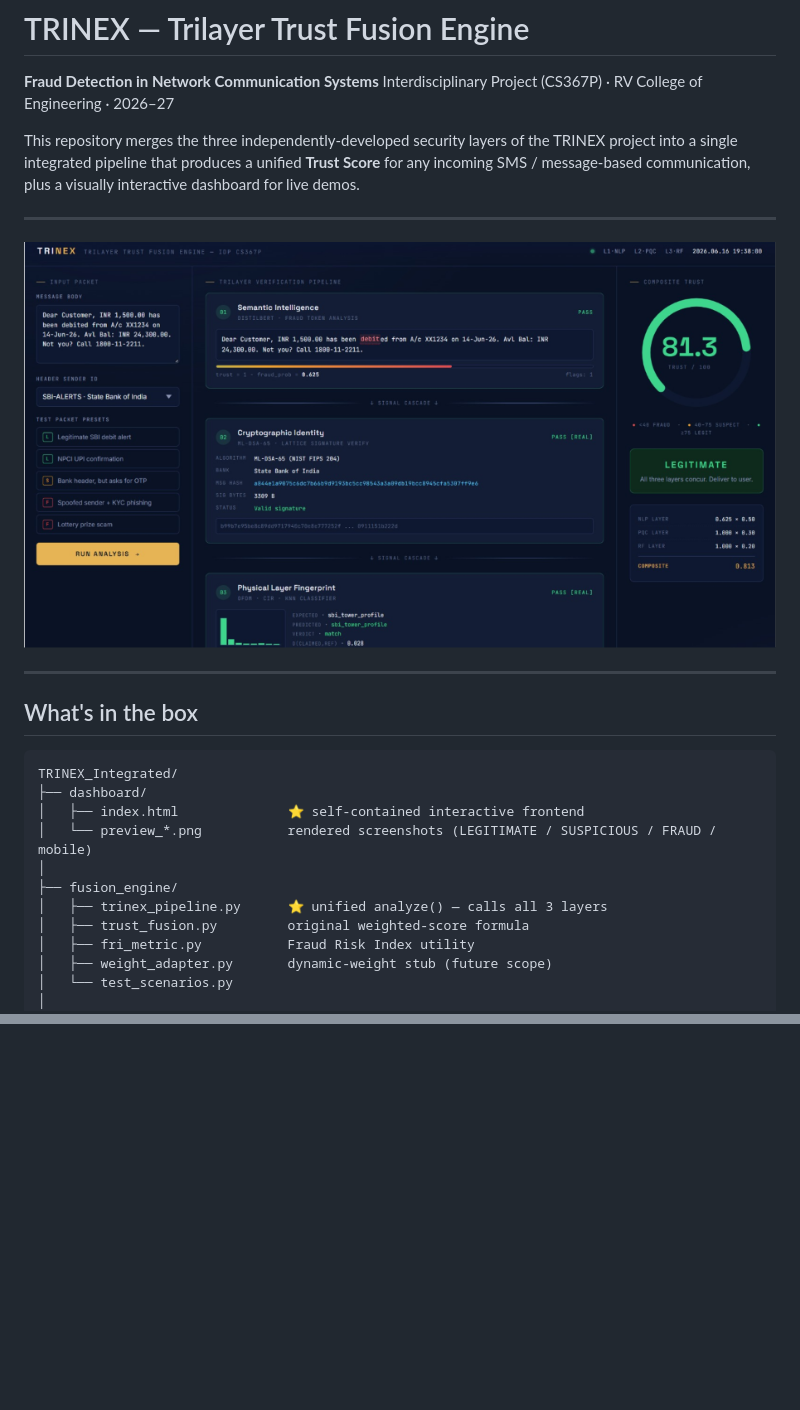
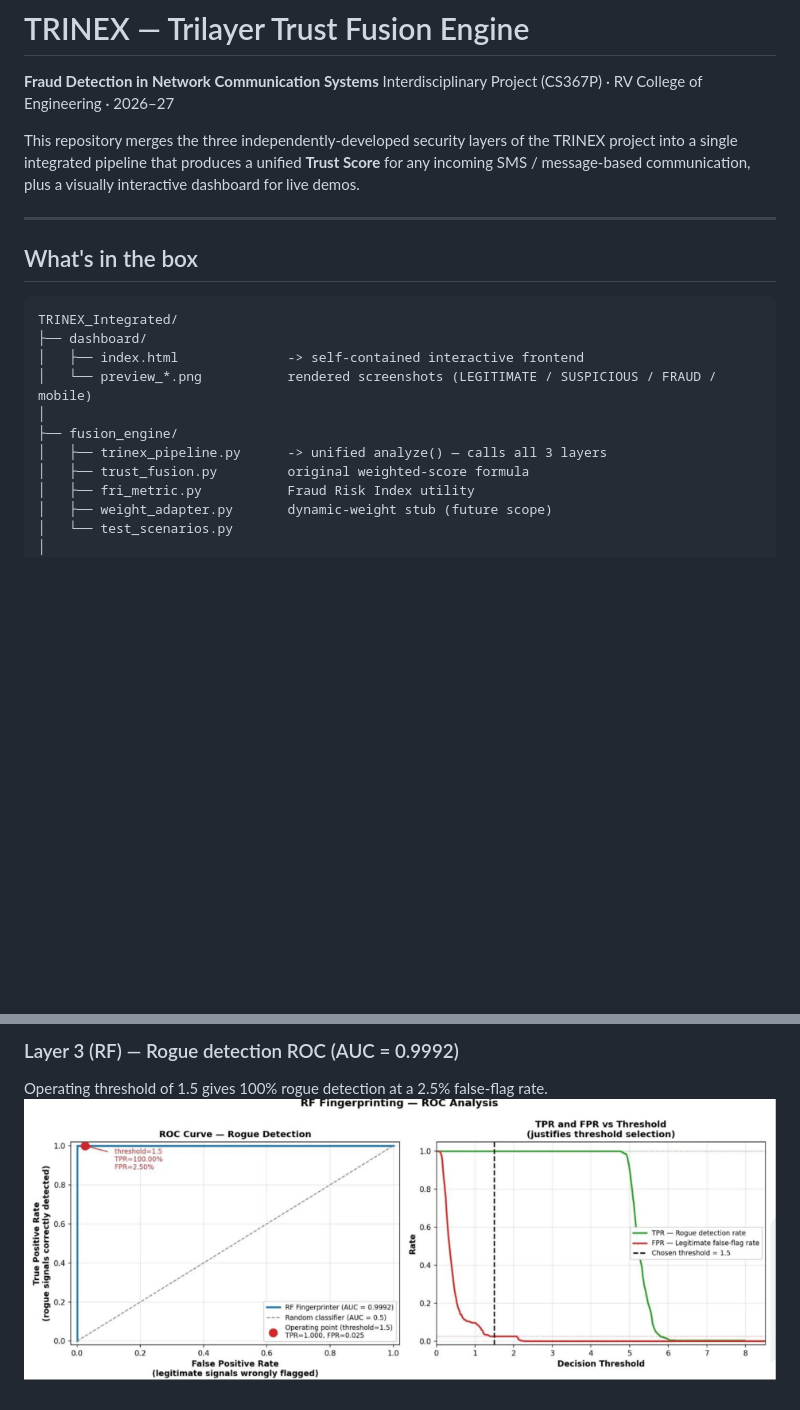
Before and after one commit to kav-cmd/Trinex, a Markdown page: README.md, 2 parts joined by grey strips. Rendered like a GitHub page; blank space fills up the shorter version.

````diff
--- a/README.md
+++ b/README.md
@@ -10,21 +10,16 @@ communication, plus a visually interactive dashboard for live demos.
 
 ---
 
-
-![TRINEX dashboard showing a LEGITIMATE verdict](docs/images/dashboard_legitimate.png)
-
----
-
 ## What's in the box
 
 ```
 TRINEX_Integrated/
 ├── dashboard/
-│   ├── index.html              ⭐ self-contained interactive frontend
+│   ├── index.html              -> self-contained interactive frontend
 │   └── preview_*.png           rendered screenshots (LEGITIMATE / SUSPICIOUS / FRAUD / mobile)
 │
 ├── fusion_engine/
-│   ├── trinex_pipeline.py      ⭐ unified analyze() — calls all 3 layers
+│   ├── trinex_pipeline.py      -> unified analyze() — calls all 3 layers
 │   ├── trust_fusion.py         original weighted-score formula
 │   ├── fri_metric.py           Fraud Risk Index utility
 │   ├── weight_adapter.py       dynamic-weight stub (future scope)
@@ -261,0 +252,3 @@ Academic project — all per-layer code retains its original licence
+### Layer 3 (RF) — Rogue detection ROC (AUC = 0.9992)
+Operating threshold of 1.5 gives 100% rogue detection at a 2.5% false-flag rate.
+![ROC curve and TPR/FPR vs decision threshold](docs/images/rf_roc_analysis.png)
````
Also changed, not shown: other parts of README.md (+18 -23 lines).
